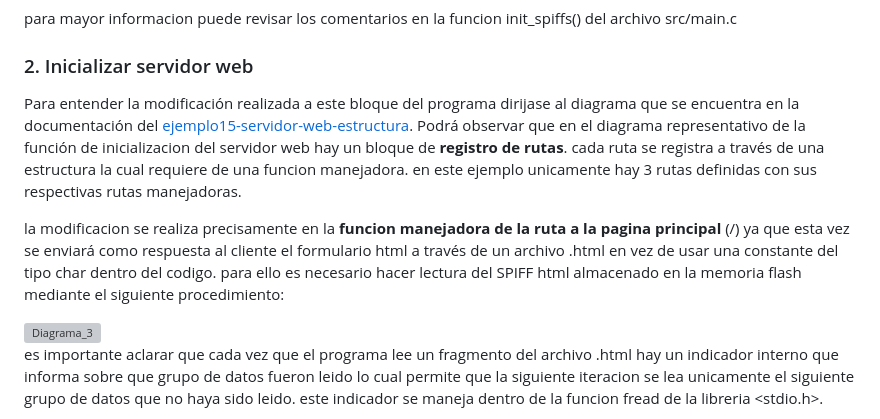
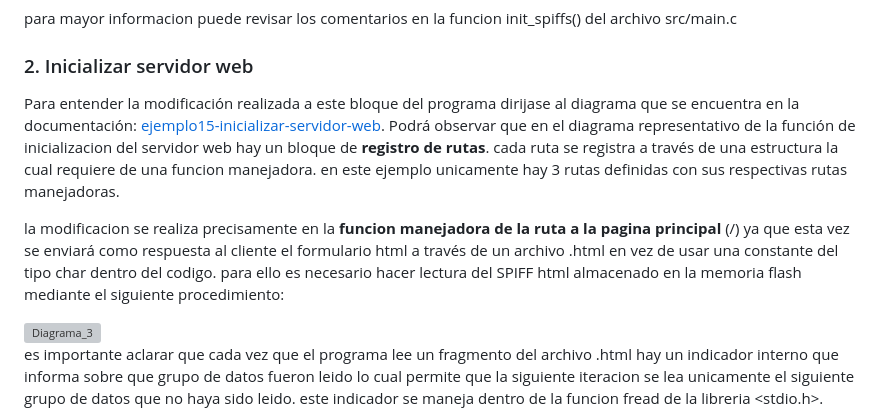
Before and after one commit to victor456472/carpetas-de-prueba-esp32-c6-devkitc-1, a Markdown page: 16-spiffs-archivos-html-en-flash-ESP32/README.md, the part around one of its changes. Rendered like a GitHub page; grey boxes are pictures that could not be loaded.

Commit message:
documentación V2.3

```diff
--- a/16-spiffs-archivos-html-en-flash-ESP32/README.md
+++ b/16-spiffs-archivos-html-en-flash-ESP32/README.md
@@ -72,7 +72,7 @@ la funcion init_spiffs() del archivo src/main.c
 
 ### 2. Inicializar servidor web
 
-Para entender la modificación realizada a este bloque del programa dirijase al diagrama que se encuentra en la documentación del [ejemplo15-servidor-web-estructura](https://github.com/victor456472/carpetas-de-prueba-esp32-c6-devkitc-1/tree/master/15-modoAP-servidor-web#inicializar-servidor-web-estructura). Podrá observar que en el diagrama representativo de la función de inicializacion del servidor web hay un bloque de **registro de rutas**. cada ruta se registra a través de una estructura la cual requiere de una funcion manejadora. en este ejemplo unicamente hay 3 rutas definidas con sus respectivas rutas manejadoras.
+Para entender la modificación realizada a este bloque del programa dirijase al diagrama que se encuentra en la documentación: [ejemplo15-inicializar-servidor-web](https://github.com/victor456472/carpetas-de-prueba-esp32-c6-devkitc-1/tree/master/15-modoAP-servidor-web#inicializar-servidor-web-estructura). Podrá observar que en el diagrama representativo de la función de inicializacion del servidor web hay un bloque de **registro de rutas**. cada ruta se registra a través de una estructura la cual requiere de una funcion manejadora. en este ejemplo unicamente hay 3 rutas definidas con sus respectivas rutas manejadoras.
 
 la modificacion se realiza precisamente en la **funcion manejadora de la ruta a la pagina principal** (/) ya que esta vez se enviará como respuesta al cliente el formulario html a través de un archivo .html en vez de usar una constante del tipo char dentro del codigo. para ello es necesario hacer lectura del SPIFF html almacenado en la memoria flash mediante el siguiente procedimiento:
 
```
Also changed, not shown: other parts of 16-spiffs-archivos-html-en-flash-ESP32/README.md (+2 -2 lines).
